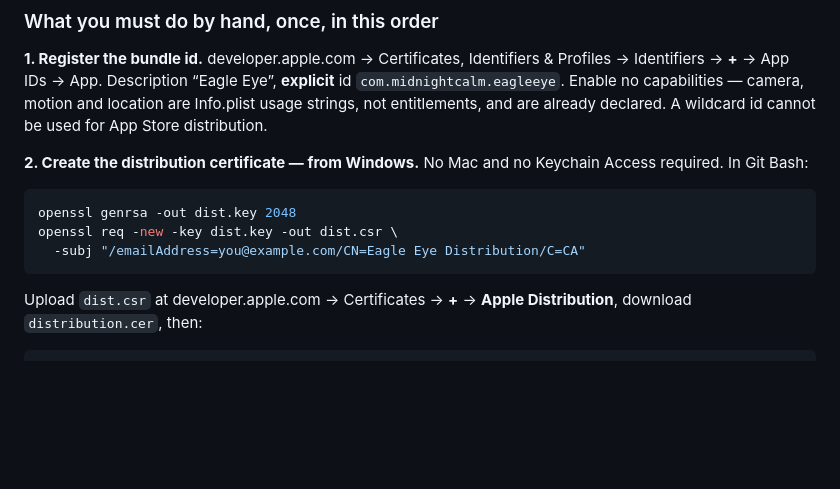
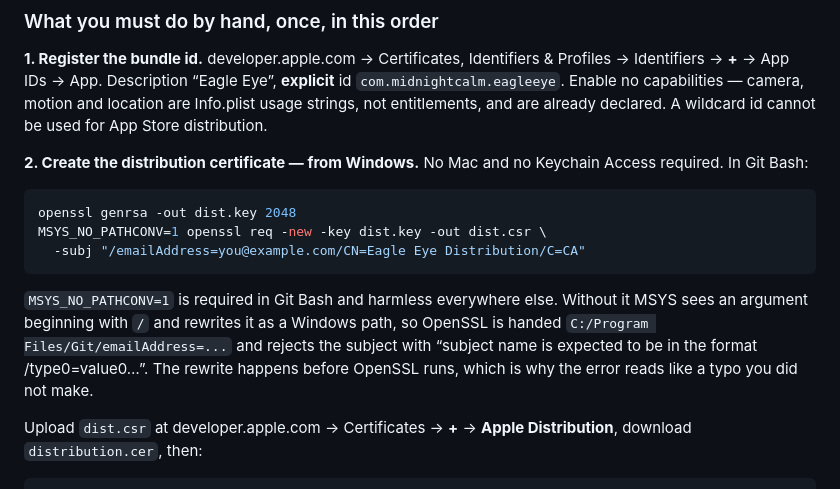
Before and after one commit to MidnightCalm/EagleEye, a Markdown page: native/README.md, the part around the change. Drawn GitHub-style; blank space fills up the shorter version.

Commit message:
the CSR command needs MSYS_NO_PATHCONV in Git Bash
MSYS rewrites any argument starting with / into a Windows path before the
program sees it, so -subj arrived as C:/Program Files/Git/emailAddress=... and
openssl rejected the subject - an error that reads like a typo the user did not
make. The developer is on Windows, so the README has to be right for Git Bash.

Co-Authored-By: Claude Fable 5 <noreply@anthropic.com>

````diff
--- a/native/README.md
+++ b/native/README.md
@@ -60,9 +60,16 @@ Keychain Access required. In Git Bash:
 
 ```bash
 openssl genrsa -out dist.key 2048
-openssl req -new -key dist.key -out dist.csr \
+MSYS_NO_PATHCONV=1 openssl req -new -key dist.key -out dist.csr \
   -subj "/emailAddress=you@example.com/CN=Eagle Eye Distribution/C=CA"
 ```
+
+`MSYS_NO_PATHCONV=1` is required in Git Bash and harmless everywhere else.
+Without it MSYS sees an argument beginning with `/` and rewrites it as a Windows
+path, so OpenSSL is handed `C:/Program Files/Git/emailAddress=...` and rejects the
+subject with “subject name is expected to be in the format /type0=value0…”. The
+rewrite happens before OpenSSL runs, which is why the error reads like a typo you
+did not make.
 
 Upload `dist.csr` at developer.apple.com → Certificates → **+** → **Apple
 Distribution**, download `distribution.cer`, then:
````
